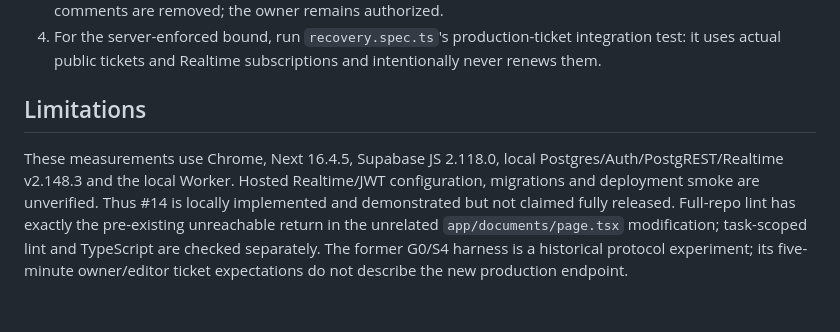
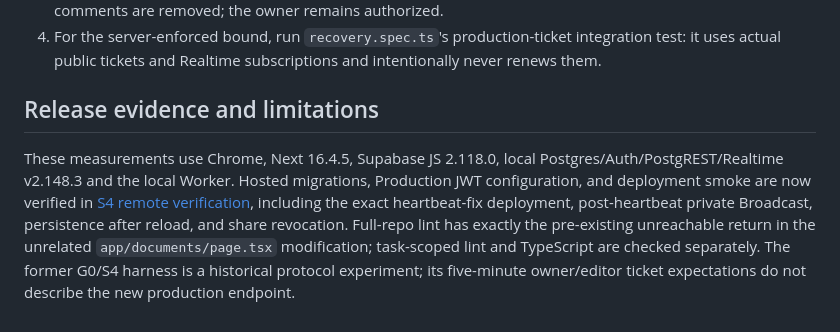
Before and after one commit to gracecheng0329/editor, a Markdown page: docs/verification/s4-recovery.md, the part around the change. Rendered like a GitHub page.

```diff
--- a/docs/verification/s4-recovery.md
+++ b/docs/verification/s4-recovery.md
@@ -36,6 +36,6 @@ S4_PRODUCTION=1 S4_LOAD=1 pnpm exec playwright test --config playwright.s4-comme
 3. From the owner's 分享 dialog select 撤銷觀看連結. The viewer loses read/composer access and its loaded comments are removed; the owner remains authorized.
 4. For the server-enforced bound, run `recovery.spec.ts`'s production-ticket integration test: it uses actual public tickets and Realtime subscriptions and intentionally never renews them.
 
-## Limitations
+## Release evidence and limitations
 
-These measurements use Chrome, Next 16.4.5, Supabase JS 2.118.0, local Postgres/Auth/PostgREST/Realtime v2.148.3 and the local Worker. Hosted Realtime/JWT configuration, migrations and deployment smoke are unverified. Thus #14 is locally implemented and demonstrated but not claimed fully released. Full-repo lint has exactly the pre-existing unreachable return in the unrelated `app/documents/page.tsx` modification; task-scoped lint and TypeScript are checked separately. The former G0/S4 harness is a historical protocol experiment; its five-minute owner/editor ticket expectations do not describe the new production endpoint.
+These measurements use Chrome, Next 16.4.5, Supabase JS 2.118.0, local Postgres/Auth/PostgREST/Realtime v2.148.3 and the local Worker. Hosted migrations, Production JWT configuration, and deployment smoke are now verified in [S4 remote verification](s4-remote.md), including the exact heartbeat-fix deployment, post-heartbeat private Broadcast, persistence after reload, and share revocation. Full-repo lint has exactly the pre-existing unreachable return in the unrelated `app/documents/page.tsx` modification; task-scoped lint and TypeScript are checked separately. The former G0/S4 harness is a historical protocol experiment; its five-minute owner/editor ticket expectations do not describe the new production endpoint.
```
Also changed, not shown: docs/verification/s4-remote.md (+12 -4 lines), docs/verification/s4-review.md (+2 -2 lines), docs/verification/images/s4-remote-owner-2026-11-20.png (added), docs/verification/images/s4-remote-share-revoked-2026-11-20.png (added).
